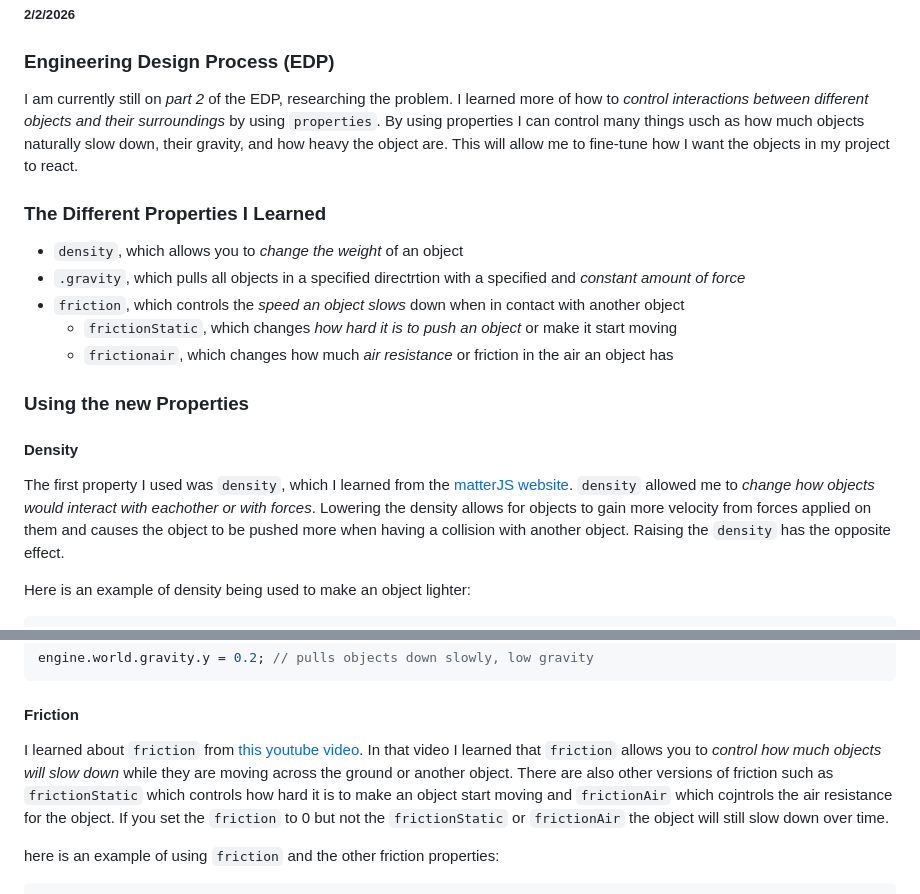
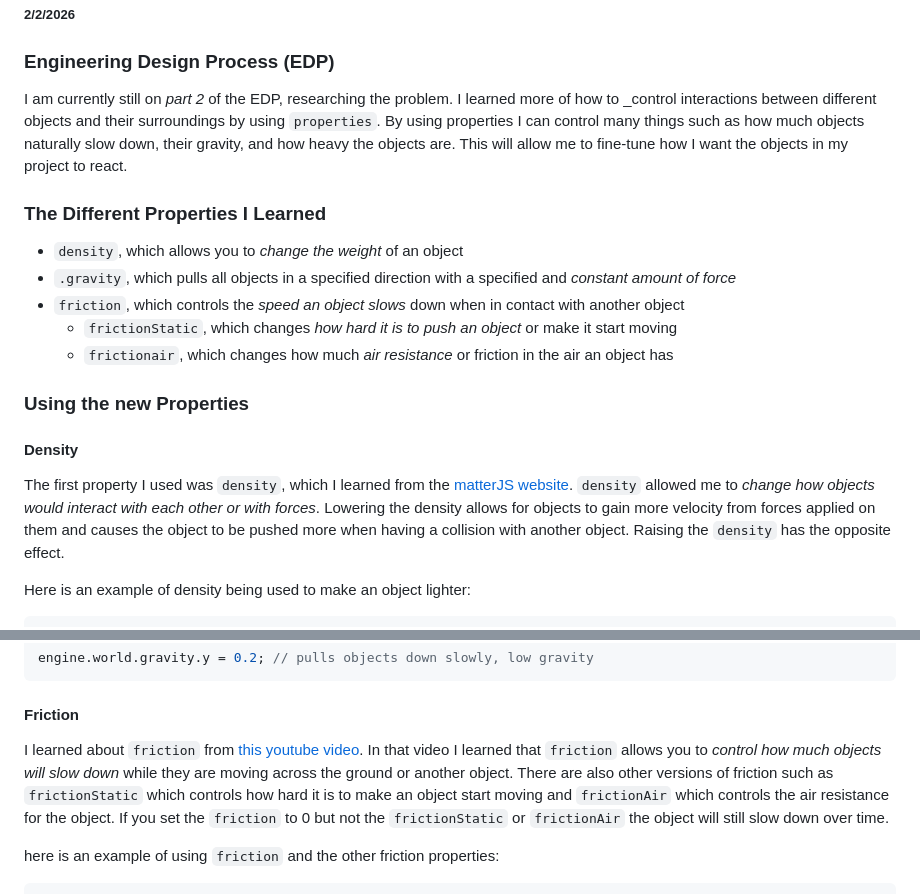
Before and after one commit to darrenl5941/sep11-freedom-project, a Markdown page: blog/entry03.md, 2 parts joined by grey strips. Drawn GitHub-style.

Commit message:
fix blog 3 typos

```diff
--- a/blog/entry03.md
+++ b/blog/entry03.md
@@ -3,12 +3,12 @@
 
 ### Engineering Design Process (EDP)
 
-I am currently still on _part 2_ of the EDP, researching the problem. I learned more of how to _control interactions between different objects and their surroundings_ by using `properties`. By using properties I can control many things usch as how much objects naturally slow down, their gravity, and how heavy the object are. This will allow me to fine-tune how I want the objects in my project to react.
+I am currently still on _part 2_ of the EDP, researching the problem. I learned more of how to _control interactions between different objects and their surroundings by using `properties`. By using properties I can control many things such as how much objects naturally slow down, their gravity, and how heavy the objects are. This will allow me to fine-tune how I want the objects in my project to react.
 
 ### The Different Properties I Learned
 
 * `density`, which allows you to _change the weight_ of an object
-* `.gravity`, which pulls all objects in a specified directrtion with a specified and _constant amount of force_
+* `.gravity`, which pulls all objects in a specified direction with a specified and _constant amount of force_
 * `friction`, which controls the _speed an object slows_ down when in contact with another object
     * `frictionStatic`, which changes _how hard it is to push an object_ or make it start moving
     * `frictionair`, which changes how much _air resistance_ or friction in the air an object has
@@ -17,7 +17,7 @@ I am currently still on _part 2_ of the EDP, researching the problem. I learned
 
 #### Density
 
-The first property I used was `density`, which I learned from the [matterJS website](https://brm.io/matter-js/docs/classes/Body.html). `density` allowed me to _change how objects would interact with eachother or with forces_. Lowering the density  allows for objects to gain more velocity from forces applied on them and causes the object to be pushed more when having a collision with another object. Raising the `density` has the opposite effect.
+The first property I used was `density`, which I learned from the [matterJS website](https://brm.io/matter-js/docs/classes/Body.html). `density` allowed me to _change how objects would interact with each other or with forces_. Lowering the density  allows for objects to gain more velocity from forces applied on them and causes the object to be pushed more when having a collision with another object. Raising the `density` has the opposite effect.
 
 Here is an example of density being used to make an object lighter:
 
@@ -41,7 +41,7 @@ engine.world.gravity.y = 0.2; // pulls objects down slowly, low gravity
 
 #### Friction
 
-I learned about `friction` from [this youtube video](https://www.youtube.com/watch?v=urR596FsU68&t=27m7s). In that video I learned that `friction` allows you to _control how much objects will slow down_ while they are moving across the ground or another object. There are also other versions of friction such as `frictionStatic` which controls how hard it is to make an object start moving and `frictionAir` which cojntrols the air resistance for the object. If you set the `friction` to 0 but not the `frictionStatic` or `frictionAir` the object will still slow down over time.
+I learned about `friction` from [this youtube video](https://www.youtube.com/watch?v=urR596FsU68&t=27m7s). In that video I learned that `friction` allows you to _control how much objects will slow down_ while they are moving across the ground or another object. There are also other versions of friction such as `frictionStatic` which controls how hard it is to make an object start moving and `frictionAir` which controls the air resistance for the object. If you set the `friction` to 0 but not the `frictionStatic` or `frictionAir` the object will still slow down over time.
 
 here is an example of using `friction` and the other friction properties:
 
```
